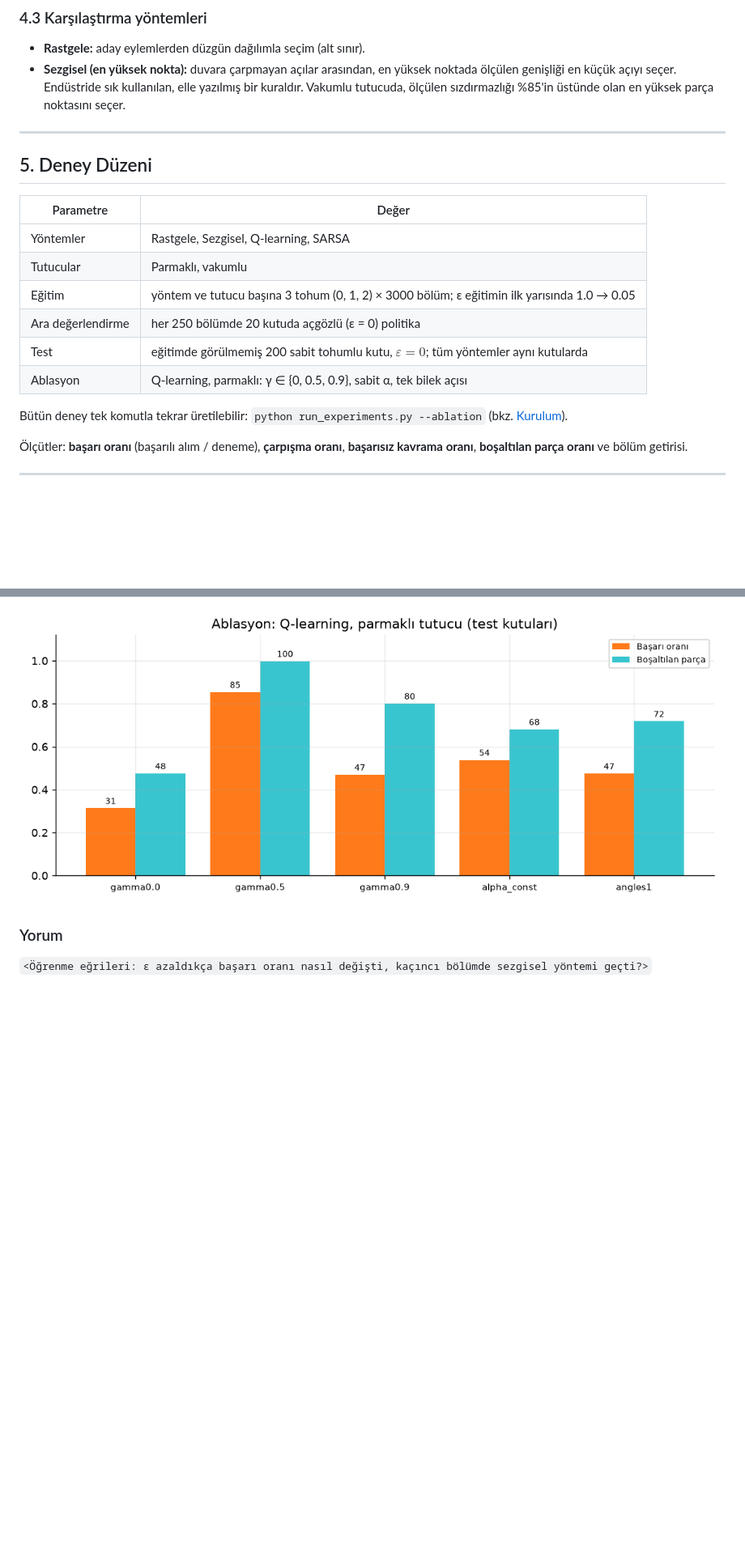
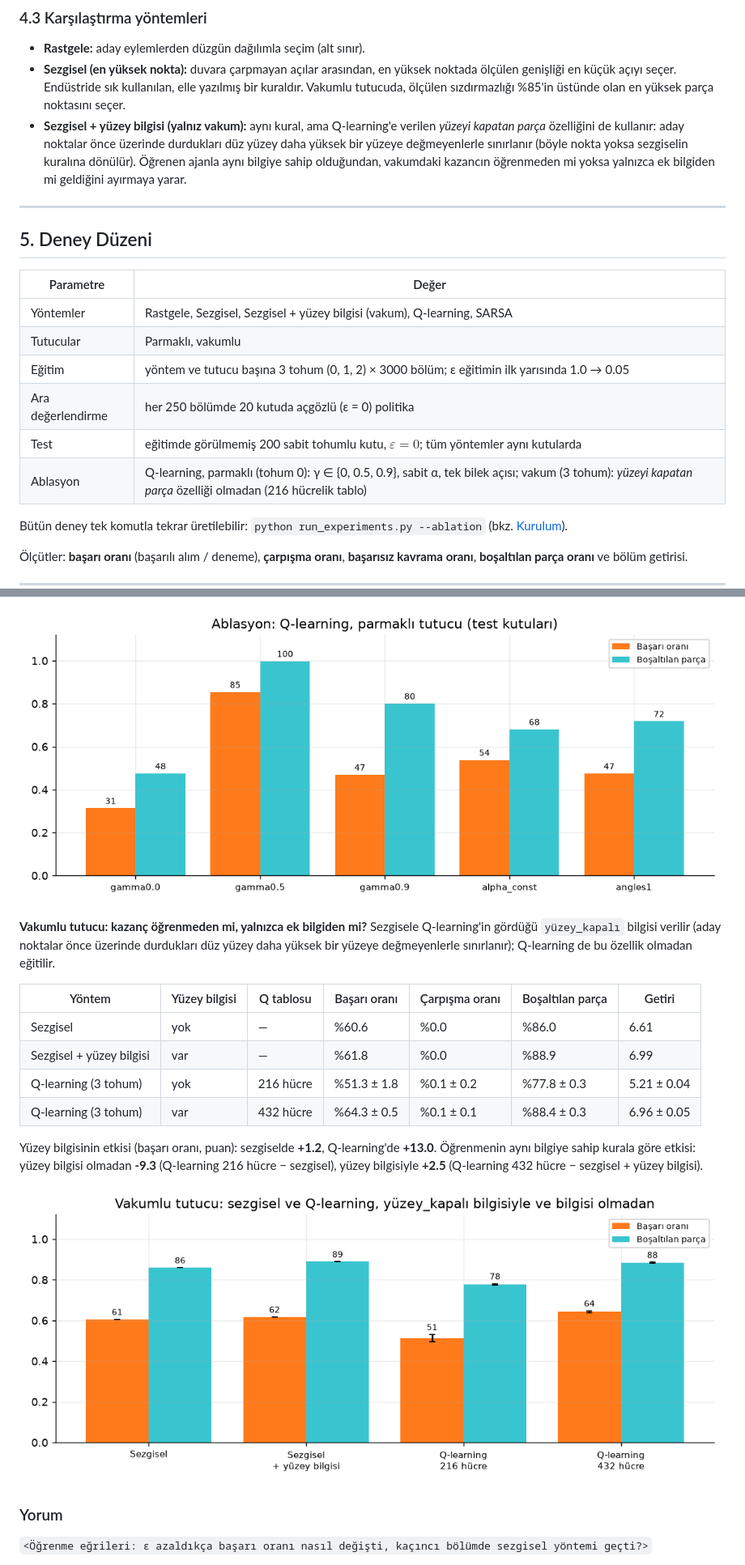
Before and after one commit to ilkercelebi/Pekistirmeli-ogrenme, a Markdown page: README.md, 2 parts joined by grey strips. Shown at 81% size. Drawn GitHub-style; pictures changed too: docs/img/ablation_vacuum.png (added); blank space fills up the shorter version.

```diff
--- a/README.md
+++ b/README.md
@@ -132,6 +132,7 @@ $$Q[\phi(s,a)] \leftarrow Q[\phi(s,a)] + \alpha \left( r + \gamma \max_{a'} Q[\p
 
 - **Rastgele:** aday eylemlerden düzgün dağılımla seçim (alt sınır).
 - **Sezgisel (en yüksek nokta):** duvara çarpmayan açılar arasından, en yüksek noktada ölçülen genişliği en küçük açıyı seçer. Endüstride sık kullanılan, elle yazılmış bir kuraldır. Vakumlu tutucuda, ölçülen sızdırmazlığı %85'in üstünde olan en yüksek parça noktasını seçer.
+- **Sezgisel + yüzey bilgisi (yalnız vakum):** aynı kural, ama Q-learning'e verilen *yüzeyi kapatan parça* özelliğini de kullanır: aday noktalar önce üzerinde durdukları düz yüzey daha yüksek bir yüzeye değmeyenlerle sınırlanır (böyle nokta yoksa sezgiselin kuralına dönülür). Öğrenen ajanla aynı bilgiye sahip olduğundan, vakumdaki kazancın öğrenmeden mi yoksa yalnızca ek bilgiden mi geldiğini ayırmaya yarar.
 
 ---
 
@@ -139,12 +140,12 @@ $$Q[\phi(s,a)] \leftarrow Q[\phi(s,a)] + \alpha \left( r + \gamma \max_{a'} Q[\p
 
 | Parametre | Değer |
 |---|---|
-| Yöntemler | Rastgele, Sezgisel, Q-learning, SARSA |
+| Yöntemler | Rastgele, Sezgisel, Sezgisel + yüzey bilgisi (vakum), Q-learning, SARSA |
 | Tutucular | Parmaklı, vakumlu |
 | Eğitim | yöntem ve tutucu başına 3 tohum (0, 1, 2) × 3000 bölüm; ε eğitimin ilk yarısında 1.0 → 0.05 |
 | Ara değerlendirme | her 250 bölümde 20 kutuda açgözlü (ε = 0) politika |
 | Test | eğitimde görülmemiş 200 sabit tohumlu kutu, $\varepsilon = 0$; tüm yöntemler aynı kutularda |
-| Ablasyon | Q-learning, parmaklı: γ ∈ {0, 0.5, 0.9}, sabit α, tek bilek açısı |
+| Ablasyon | Q-learning, parmaklı (tohum 0): γ ∈ {0, 0.5, 0.9}, sabit α, tek bilek açısı; vakum (3 tohum): *yüzeyi kapatan parça* özelliği olmadan (216 hücrelik tablo) |
 
 Bütün deney tek komutla tekrar üretilebilir: `python run_experiments.py --ablation` (bkz. [Kurulum](#kurulum-ve-çalıştırma)).
 
@@ -216,6 +220,19 @@ _Bu bölüm `run_experiments.py` tarafından üretildi (2026-10-16). Ayar: 3 toh
 | tek bilek açısı (θ öğrenilmiyor) | %47.4 | %0.1 | %71.8 | 4.25 |
 
 ![Ablasyon](docs/img/ablation.png)
+
+**Vakumlu tutucu: kazanç öğrenmeden mi, yalnızca ek bilgiden mi?** Sezgisele Q-learning'in gördüğü `yüzey_kapalı` bilgisi verilir (aday noktalar önce üzerinde durdukları düz yüzey daha yüksek bir yüzeye değmeyenlerle sınırlanır); Q-learning de bu özellik olmadan eğitilir.
+
+| Yöntem | Yüzey bilgisi | Q tablosu | Başarı oranı | Çarpışma oranı | Boşaltılan parça | Getiri |
+|---|---|---|---|---|---|---|
+| Sezgisel | yok | — | %60.6 | %0.0 | %86.0 | 6.61 |
+| Sezgisel + yüzey bilgisi | var | — | %61.8 | %0.0 | %88.9 | 6.99 |
+| Q-learning (3 tohum) | yok | 216 hücre | %51.3 ± 1.8 | %0.1 ± 0.2 | %77.8 ± 0.3 | 5.21 ± 0.04 |
+| Q-learning (3 tohum) | var | 432 hücre | %64.3 ± 0.5 | %0.1 ± 0.1 | %88.4 ± 0.3 | 6.96 ± 0.05 |
+
+Yüzey bilgisinin etkisi (başarı oranı, puan): sezgiselde **+1.2**, Q-learning'de **+13.0**. Öğrenmenin aynı bilgiye sahip kurala göre etkisi: yüzey bilgisi olmadan **-9.3** (Q-learning 216 hücre − sezgisel), yüzey bilgisiyle **+2.5** (Q-learning 432 hücre − sezgisel + yüzey bilgisi).
+
+![Vakum ablasyonu](docs/img/ablation_vacuum.png)
 <!-- SONUCLAR:BITIR -->
 
 ### Yorum
```
Also changed, not shown: other parts of README.md (+4 -1 lines), docs/img/bars_vacuum.png, docs/img/greedy_vacuum.png, docs/img/learning_curves_vacuum.png, 7 other files.
